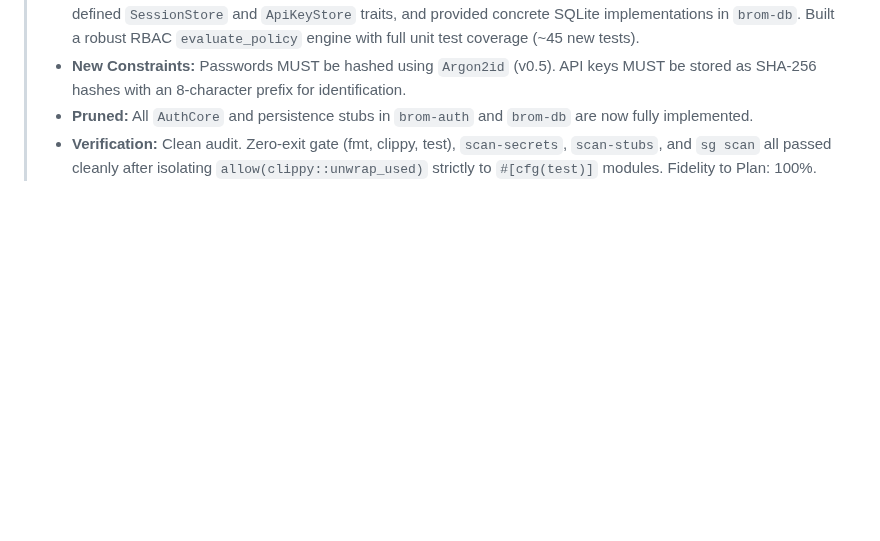
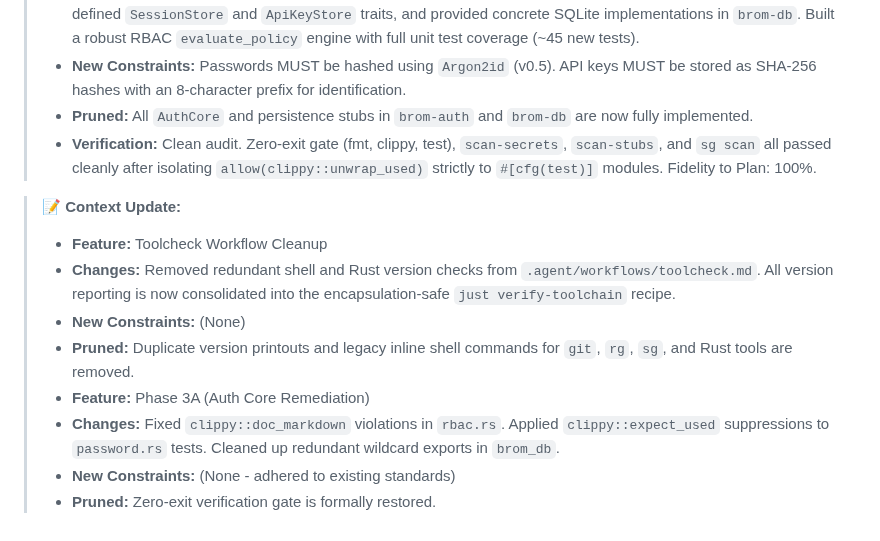
Before and after one commit to wends155/brom, a Markdown page: context.md, the part around the change. Drawn GitHub-style; blank space fills up the shorter version.

Commit message:
chore: remove redundant shell and rust version checks from toolcheck

```diff
--- a/context.md
+++ b/context.md
@@ -58,3 +58,13 @@
 > * **New Constraints:** Passwords MUST be hashed using `Argon2id` (v0.5). API keys MUST be stored as SHA-256 hashes with an 8-character prefix for identification.
 > * **Pruned:** All `AuthCore` and persistence stubs in `brom-auth` and `brom-db` are now fully implemented.
 > * **Verification:** Clean audit. Zero-exit gate (fmt, clippy, test), `scan-secrets`, `scan-stubs`, and `sg scan` all passed cleanly after isolating `allow(clippy::unwrap_used)` strictly to `#[cfg(test)]` modules. Fidelity to Plan: 100%.
+
+> 📝 **Context Update:**
+> * **Feature:** Toolcheck Workflow Cleanup
+> * **Changes:** Removed redundant shell and Rust version checks from `.agent/workflows/toolcheck.md`. All version reporting is now consolidated into the encapsulation-safe `just verify-toolchain` recipe.
+> * **New Constraints:** (None)
+> * **Pruned:** Duplicate version printouts and legacy inline shell commands for `git`, `rg`, `sg`, and Rust tools are removed.
+> * **Feature:** Phase 3A (Auth Core Remediation)
+> * **Changes:** Fixed `clippy::doc_markdown` violations in `rbac.rs`. Applied `clippy::expect_used` suppressions to `password.rs` tests. Cleaned up redundant wildcard exports in `brom_db`.
+> * **New Constraints:** (None - adhered to existing standards)
+> * **Pruned:** Zero-exit verification gate is formally restored.
```
Also changed, not shown: .agent/workflows/toolcheck.md (+0 -18 lines).
